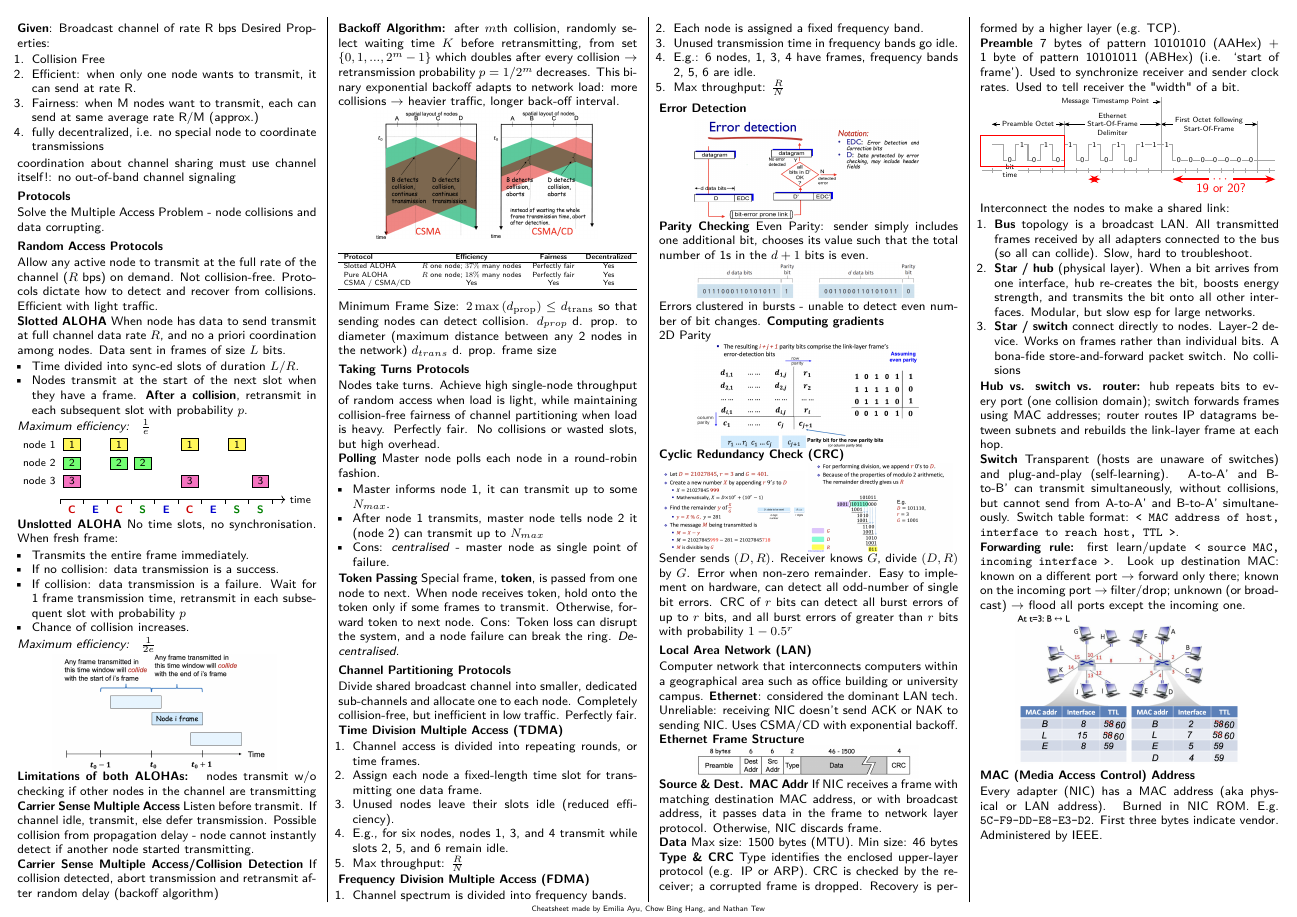
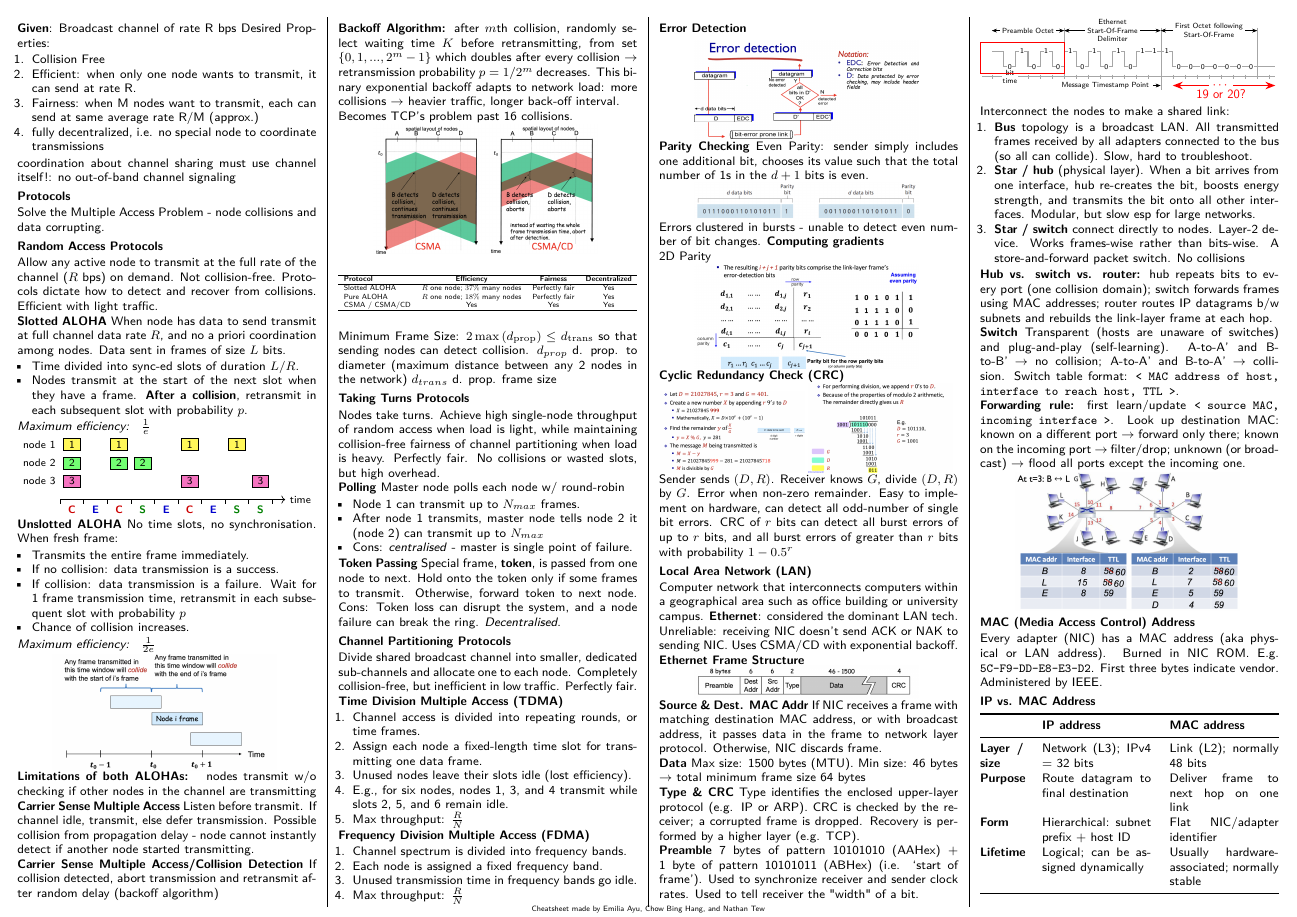
Before and after one commit to Promist-Moon/cs2105-final-cheatsheet, a LaTeX document (main.tex): page 3 of 5. Compiled offline with pdfLaTeX.

Commit message:
squzeed IP vs MAC address table in

```diff
--- a/main.tex
+++ b/main.tex
@@ -358,12 +358,12 @@
       {Ethernet\\Start-Of-Frame\\Delimiter} (14,3.0);
       \draw[<->] (14,3.0) -- node[fill=white,inner sep=2pt,align=center]
       {First Octet following\\Start-Of-Frame} (22,3.0);
-      \node[anchor=east] at (13.3,4.85) {Message Timestamp Point};
-      \draw[->] (13.35,4.85) -- (14,4.85);
-      \draw[gray!70] (14,5.25) -- (14,2.0);
+      \node[anchor=east] at (13.3,-1.55) {Message Timestamp Point};
+      \draw[->] (13.35,-1.55) -- (14,-1.55);
+      \draw[gray!70] (14,-.8) -- (14,-1.95);
       \node[fill=white,align=center,inner sep=1pt] at (1.5,-.85) {bit\\time};
       \draw[red,line width=.65pt] (-.95,-.52) rectangle (6,2.05);
-      \draw[red,<->,line width=1.4pt] (8,-1.55) -- (9,-1.55);
+      % < move the "Message Timestamp Point down here >
       \draw[red,->,line width=1.4pt] (18,-1.55) -- (15,-1.55);
       \draw[red,->,line width=1.4pt] (20,-1.55) -- (23.5,-1.55);
       \node[red,font=\bfseries\large] at (19,-1.55) {$\cdots$};
@@ -888,7 +888,8 @@ Possible collision from propagation delay - node cannot instantly detect if anot
 \textbf{Carrier Sense Multiple Access/Collision Detection}
 If collision detected, abort transmission and retransmit after random delay (backoff algorithm)
 
-\textbf{Backoff Algorithm:} after \(m\)th collision, randomly select waiting time \(K\) before retransmitting, from set $\{0,1,...,2^m-1\}$ which doubles after every collision $\rightarrow$ retransmission probability \(p = 1/2^m\) decreases. This binary exponential backoff adapts to network load: more collisions $\rightarrow$ heavier traffic, longer back-off interval.
+\textbf{Backoff Algorithm:} after \(m\)th collision, randomly select waiting time \(K\) before retransmitting, from set $\{0,1,...,2^m-1\}$ which doubles after every collision $\rightarrow$ retransmission probability \(p = 1/2^m\) decreases. This binary exponential backoff adapts to network load: more collisions $\rightarrow$ heavier traffic, longer back-off interval.\\
+Becomes TCP's problem past 16 collisions.
 
 \begin{compactfigure}
 \includegraphics[width=0.75\linewidth]{link/csma.png}
@@ -928,16 +929,16 @@ Nodes take turns. Achieve high single-node throughput of random access when load
 of channel partitioning when load is heavy. Perfectly fair. No collisions or wasted slots, but high overhead.
 
 \textbf{Polling}
-Master node polls each node in a round-robin fashion.
+Master node polls each node w/ round-robin
 \begin{itemize}
-\item Master informs node 1, it can transmit up to some $N_{max}$.
+\item Node 1 can transmit up to $N_{max}$ frames.
 \item After node 1 transmits, master node tells node 2 it (node 2) can transmit up to $N_{max}$
-\item Cons: \textit{centralised} - master node as single point of failure.
+\item Cons: \textit{centralised} - master is single point of failure.
 \end{itemize}
 
 \textbf{Token Passing}
 Special frame, \textbf{token}, is passed from one node to
-next. When node receives token, hold onto the token only if some frames to transmit. Otherwise, forward token
+next. Hold onto the token only if some frames to transmit. Otherwise, forward token
 to next node. Cons: Token loss can disrupt the system, and a node failure can break the ring. \textit{Decentralised}.
 
 \subsection{Channel Partitioning Protocols}
@@ -946,7 +947,7 @@ Divide shared broadcast channel into smaller, dedicated sub-channels and allocat
 \begin{enumerate}
 \item Channel access is divided into repeating rounds, or time frames.
 \item Assign each node a fixed-length time slot for transmitting one data frame.
-\item Unused nodes leave their slots idle (reduced efficiency).
+\item Unused nodes leave their slots idle (lost efficiency).
 \item E.g., for six nodes, nodes 1, 3, and 4 transmit while slots 2, 5, and 6 remain idle.
 \item Max throughput: $\tfrac{R}{N}$
 \end{enumerate}
@@ -956,7 +957,6 @@ Divide shared broadcast channel into smaller, dedicated sub-channels and allocat
 \item Channel spectrum is divided into frequency bands.
 \item Each node is assigned a fixed frequency band.
 \item Unused transmission time in frequency bands go idle.
-\item E.g.: 6 nodes, 1, 3, 4 have frames, frequency bands 2, 5, 6 are idle.
 \item Max throughput: $\tfrac{R}{N}$
 \end{enumerate}
 
@@ -999,8 +999,8 @@ to sending NIC. Uses CSMA/CD with exponential backoff.
 \textbf{Source \& Dest. MAC Addr}
 If NIC receives a frame with matching destination MAC address, or with broadcast address, it passes data in the frame to network layer protocol. Otherwise, NIC discards frame.
 
-\textbf{Data}
-Max size: 1500 bytes (MTU). Min size: 46 bytes
+\textbf{Data} Max size: 1500 bytes (MTU). Min size: 46 bytes\\
+$\rightarrow$ total minimum frame size 64 bytes
 
 \textbf{Type \& CRC}
 Type identifies the enclosed upper-layer protocol (e.g. IP or ARP). CRC is
@@ -1010,19 +1010,20 @@ checked by the receiver; a corrupted frame is dropped. Recovery is performed by
 7 bytes of pattern 10101010 (AAHex) + 1 byte of pattern 10101011 (ABHex) (i.e. `start of frame'). Used to synchronize receiver and sender clock rates. Used to tell receiver the "width" of a bit.
 \par\vspace{2pt}\noindent\preamblediagram\par\vspace{2pt}
 
+\vspace{-0.3em}
 Interconnect the nodes to make a shared link:
 \begin{enumerate}
 \item \textbf{Bus} topology is a broadcast LAN. All transmitted frames received by all adapters connected to the bus (so all can collide). Slow, hard to troubleshoot.
 \item \textbf{Star / hub} (physical layer). When a bit arrives from one interface, hub re-creates the bit, boosts energy strength, and transmits the bit onto all other interfaces. Modular, but slow esp for large networks.
-\item \textbf{Star / switch} connect directly to nodes. Layer-2 device. Works on frames rather than individual bits. A bona-fide store-and-forward packet switch. No collisions
+\item \textbf{Star / switch} connect directly to nodes. Layer-2 device. Works frames-wise rather than bits-wise. A store-and-forward packet switch. No collisions
 \end{enumerate}
 \textbf{Hub vs. switch vs. router:} hub repeats bits to every port (one
 collision domain); switch forwards frames using MAC addresses; router routes
-IP datagrams between subnets and rebuilds the link-layer frame at each hop.
+IP datagrams b/w subnets and rebuilds the link-layer frame at each hop.
 
 \textbf{Switch}
 Transparent (hosts are unaware of switches) and plug-and-play (self-learning).
-A-to-A’ and B-to-B’ can transmit simultaneously, without collisions, but cannot send from A-to-A’ and B-to-A’ simultaneously.
+A-to-A’ and B-to-B’ $\rightarrow$ no collision; A-to-A’ and B-to-A’ $\rightarrow$ collision.
 Switch table format: \texttt{< MAC address of host, interface to reach host, TTL >}.
 
 \textbf{Forwarding rule:} first learn/update \texttt{< source MAC, incoming
@@ -1040,7 +1041,7 @@ Every adapter (NIC) has a MAC address (aka physical or LAN address). Burned in N
 \subsection{IP vs. MAC Address}
 \begingroup
 \renewcommand{\arraystretch}{1.05}
-\begin{tabular}{@{}p{1.15cm}p{2.3cm}p{2.3cm}@{}}
+\begin{tabular}{@{}p{1cm}p{2.5cm}p{2.5cm}@{}}
 \toprule
 & \textbf{IP address} & \textbf{MAC address} \\
 \midrule
```
Also changed, not shown: link/switch-eg.png.
